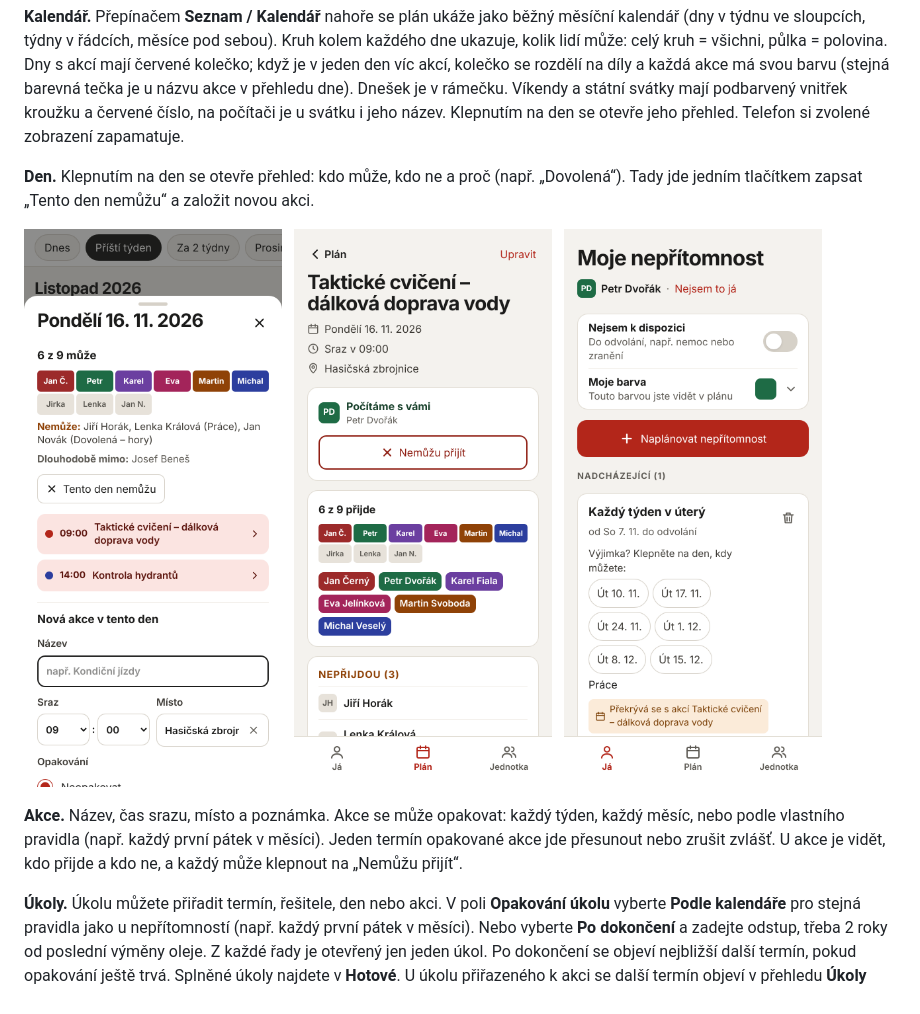
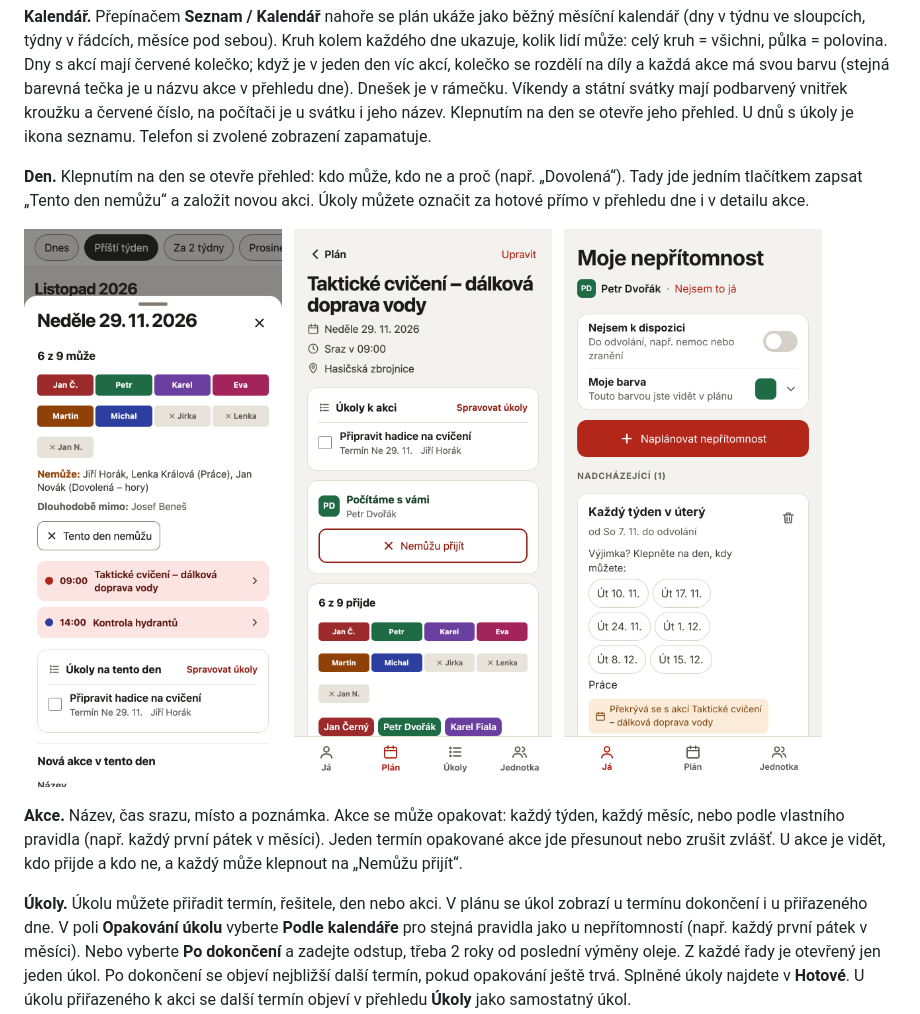
Before and after one commit to ziizii/hasici, a Markdown page: README.md, the part around the change. GitHub-like rendering; pictures changed too: docs/screenshots/telefon-akce.png, docs/screenshots/telefon-den.png.

```diff
--- a/README.md
+++ b/README.md
@@ -60,10 +60,11 @@ mají červené kolečko; když je v jeden den víc akcí, kolečko se rozdělí
 akce má svou barvu (stejná barevná tečka je u názvu akce v přehledu dne). Dnešek je
 v rámečku. Víkendy a státní svátky mají podbarvený
 vnitřek kroužku a červené číslo, na počítači je u svátku i jeho název. Klepnutím na den se otevře jeho přehled.
-Telefon si zvolené zobrazení zapamatuje.
+U dnů s úkoly je ikona seznamu. Telefon si zvolené zobrazení zapamatuje.
 
 **Den.** Klepnutím na den se otevře přehled: kdo může, kdo ne a proč (např.
 „Dovolená“). Tady jde jedním tlačítkem zapsat „Tento den nemůžu“ a založit novou akci.
+Úkoly můžete označit za hotové přímo v přehledu dne i v detailu akce.
 
 <p>
   <img src="docs/screenshots/telefon-den.png" width="260" alt="Detail dne">
@@ -78,7 +79,8 @@ každý měsíc, nebo podle vlastního pravidla (např. každý první pátek v
 opakované akce jde přesunout nebo zrušit zvlášť. U akce je vidět, kdo přijde a kdo ne,
 a každý může klepnout na „Nemůžu přijít“.
 
-**Úkoly.** Úkolu můžete přiřadit termín, řešitele, den nebo akci. V poli
+**Úkoly.** Úkolu můžete přiřadit termín, řešitele, den nebo akci. V plánu se úkol
+zobrazí u termínu dokončení i u přiřazeného dne. V poli
 **Opakování úkolu** vyberte **Podle kalendáře** pro stejná pravidla jako u
 nepřítomností (např. každý první pátek v měsíci). Nebo vyberte **Po dokončení**
 a zadejte odstup, třeba 2 roky od poslední výměny oleje. Z každé řady je otevřený
```
Also changed, not shown: AGENTS.md (added, +5 -0 lines), docs/screenshots/pocitac-plan.png, docs/screenshots/telefon-kalendar.png, docs/screenshots/telefon-plan.png, 8 other files.
